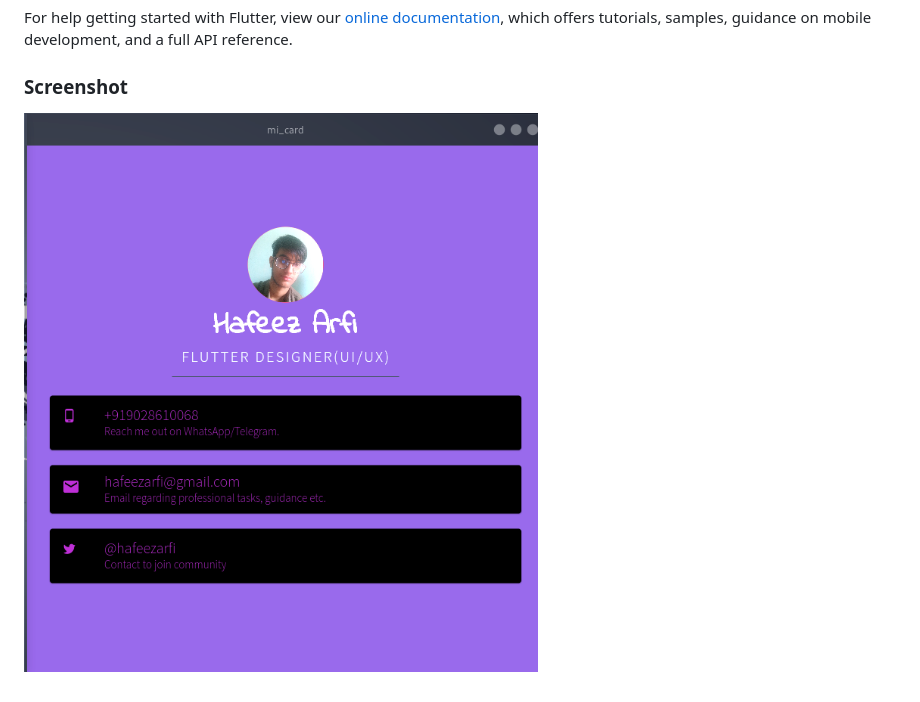
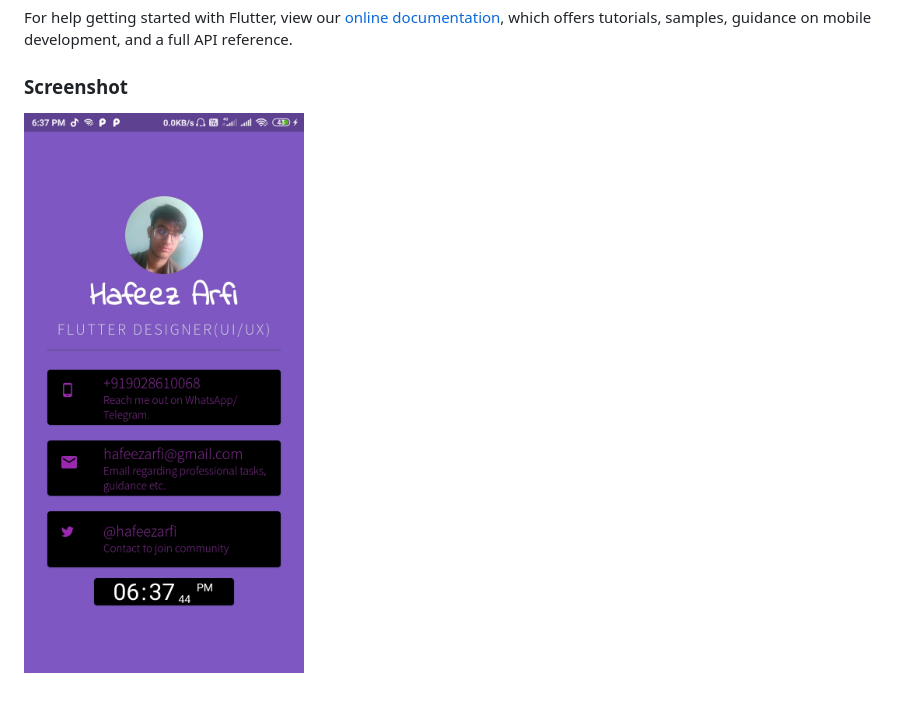
Before and after one commit to hafeezarfi/Flutter-contact-card, a Markdown page: README.md, the part around the change. Rendered like a GitHub page; pictures changed too: mi_card/images/contact-card-screenshot.png (deleted), mi_card/images/screenshot.jpg (added).

Commit message:
x-special/nautilus-clipboard

```diff
--- a/README.md
+++ b/README.md
@@ -16,4 +16,4 @@ For help getting started with Flutter, view our
 samples, guidance on mobile development, and a full API reference.
 
 ### Screenshot
-![Screenshot of desktop contact card](/mi_card/images/contact-card-screenshot.png)
+![Screenshot of desktop contact card](/mi_card/images/screenshot.jpg)
```
